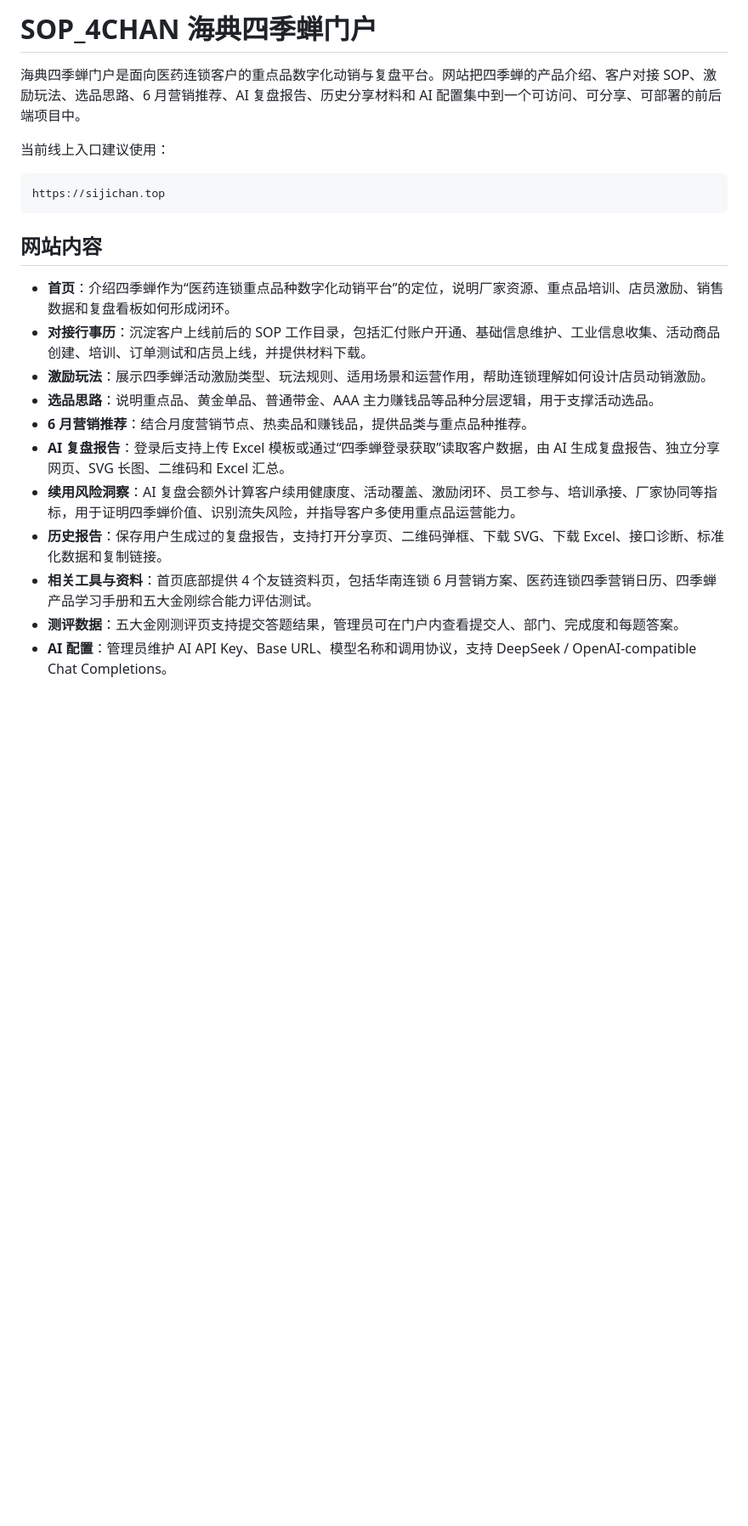
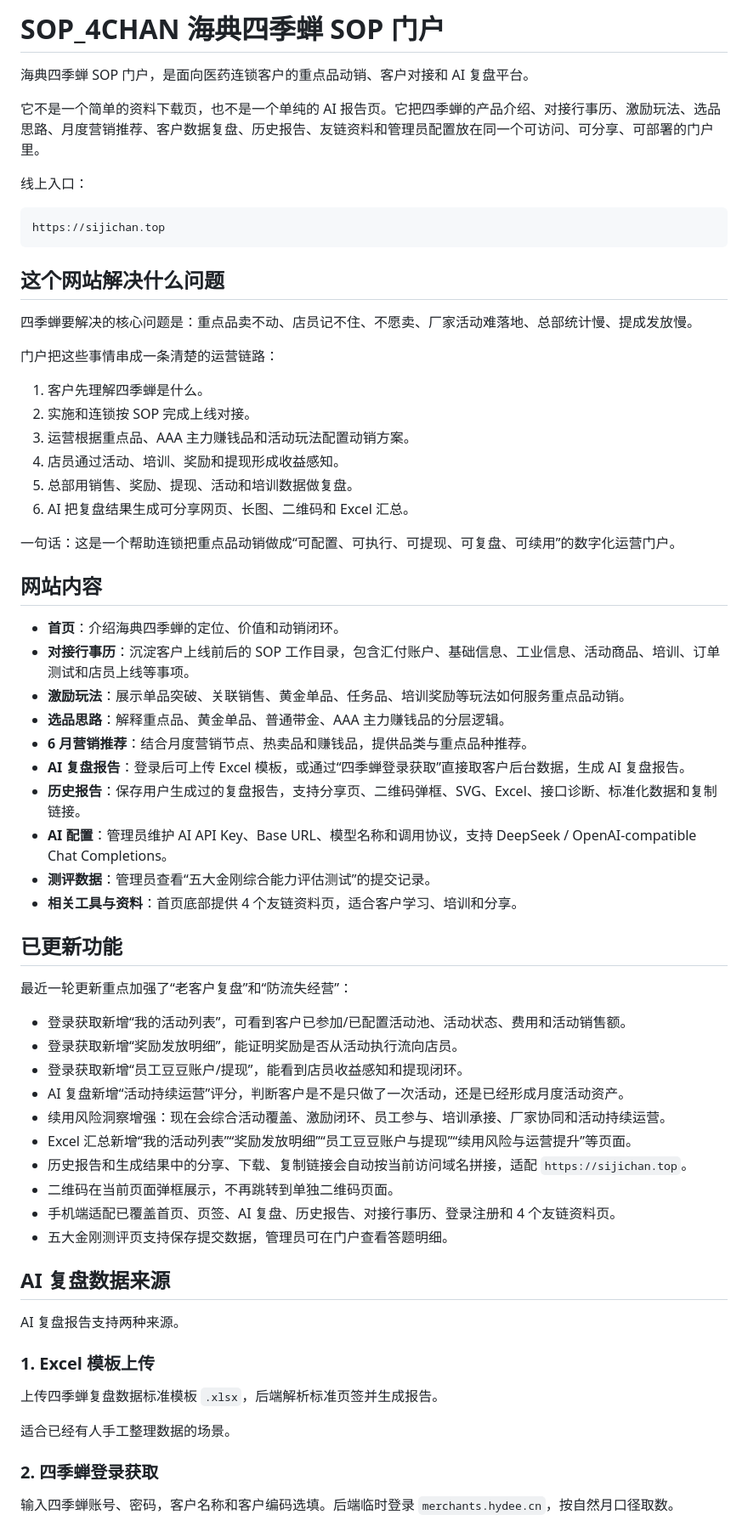
Before and after one commit to oldxianyu/SOP_4CHAN, a Markdown page: README.md, the part around one of its changes. Shown at 85% size. Rendered like a GitHub page; blank space fills up the shorter version.

````diff
--- a/README.md
+++ b/README.md
@@ -1,23 +1,69 @@
-# SOP_4CHAN 海典四季蝉门户
+# SOP_4CHAN 海典四季蝉 SOP 门户
 
-海典四季蝉门户是面向医药连锁客户的重点品数字化动销与复盘平台。网站把四季蝉的产品介绍、客户对接 SOP、激励玩法、选品思路、6 月营销推荐、AI 复盘报告、历史分享材料和 AI 配置集中到一个可访问、可分享、可部署的前后端项目中。
+海典四季蝉 SOP 门户，是面向医药连锁客户的重点品动销、客户对接和 AI 复盘平台。
 
-当前线上入口建议使用：
+它不是一个简单的资料下载页，也不是一个单纯的 AI 报告页。它把四季蝉的产品介绍、对接行事历、激励玩法、选品思路、月度营销推荐、客户数据复盘、历史报告、友链资料和管理员配置放在同一个可访问、可分享、可部署的门户里。
+
+线上入口：
 
 ```text
 https://sijichan.top
 ```
 
+## 这个网站解决什么问题
+
+四季蝉要解决的核心问题是：重点品卖不动、店员记不住、不愿卖、厂家活动难落地、总部统计慢、提成发放慢。
+
+门户把这些事情串成一条清楚的运营链路：
+
+1. 客户先理解四季蝉是什么。
+2. 实施和连锁按 SOP 完成上线对接。
+3. 运营根据重点品、AAA 主力赚钱品和活动玩法配置动销方案。
+4. 店员通过活动、培训、奖励和提现形成收益感知。
+5. 总部用销售、奖励、提现、活动和培训数据做复盘。
+6. AI 把复盘结果生成可分享网页、长图、二维码和 Excel 汇总。
+
+一句话：这是一个帮助连锁把重点品动销做成“可配置、可执行、可提现、可复盘、可续用”的数字化运营门户。
+
 ## 网站内容
 
-- **首页**：介绍四季蝉作为“医药连锁重点品种数字化动销平台”的定位，说明厂家资源、重点品培训、店员激励、销售数据和复盘看板如何形成闭环。
-- **对接行事历**：沉淀客户上线前后的 SOP 工作目录，包括汇付账户开通、基础信息维护、工业信息收集、活动商品创建、培训、订单测试和店员上线，并提供材料下载。
-- **激励玩法**：展示四季蝉活动激励类型、玩法规则、适用场景和运营作用，帮助连锁理解如何设计店员动销激励。
-- **选品思路**：说明重点品、黄金单品、普通带金、AAA 主力赚钱品等品种分层逻辑，用于支撑活动选品。
+- **首页**：介绍海典四季蝉的定位、价值和动销闭环。
+- **对接行事历**：沉淀客户上线前后的 SOP 工作目录，包含汇付账户、基础信息、工业信息、活动商品、培训、订单测试和店员上线等事项。
+- **激励玩法**：展示单品突破、关联销售、黄金单品、任务品、培训奖励等玩法如何服务重点品动销。
+- **选品思路**：解释重点品、黄金单品、普通带金、AAA 主力赚钱品的分层逻辑。
 - **6 月营销推荐**：结合月度营销节点、热卖品和赚钱品，提供品类与重点品种推荐。
-- **AI 复盘报告**：登录后支持上传 Excel 模板或通过“四季蝉登录获取”读取客户数据，由 AI 生成复盘报告、独立分享网页、SVG 长图、二维码和 Excel 汇总。
-- **续用风险洞察**：AI 复盘会额外计算客户续用健康度、活动覆盖、激励闭环、员工参与、培训承接、厂家协同等指标，用于证明四季蝉价值、识别流失风险，并指导客户多使用重点品运营能力。
-- **历史报告**：保存用户生成过的复盘报告，支持打开分享页、二维码弹框、下载 SVG、下载 Excel、接口诊断、标准化数据和复制链接。
-- **相关工具与资料**：首页底部提供 4 个友链资料页，包括华南连锁 6 月营销方案、医药连锁四季营销日历、四季蝉产品学习手册和五大金刚综合能力评估测试。
-- **测评数据**：五大金刚测评页支持提交答题结果，管理员可在门户内查看提交人、部门、完成度和每题答案。
+- **AI 复盘报告**：登录后可上传 Excel 模板，或通过“四季蝉登录获取”直接取客户后台数据，生成 AI 复盘报告。
+- **历史报告**：保存用户生成过的复盘报告，支持分享页、二维码弹框、SVG、Excel、接口诊断、标准化数据和复制链接。
 - **AI 配置**：管理员维护 AI API Key、Base URL、模型名称和调用协议，支持 DeepSeek / OpenAI-compatible Chat Completions。
+- **测评数据**：管理员查看“五大金刚综合能力评估测试”的提交记录。
+- **相关工具与资料**：首页底部提供 4 个友链资料页，适合客户学习、培训和分享。
+
+## 已更新功能
+
+最近一轮更新重点加强了“老客户复盘”和“防流失经营”：
+
+- 登录获取新增“我的活动列表”，可看到客户已参加/已配置活动池、活动状态、费用和活动销售额。
+- 登录获取新增“奖励发放明细”，能证明奖励是否从活动执行流向店员。
+- 登录获取新增“员工豆豆账户/提现”，能看到店员收益感知和提现闭环。
+- AI 复盘新增“活动持续运营”评分，判断客户是不是只做了一次活动，还是已经形成月度活动资产。
+- 续用风险洞察增强：现在会综合活动覆盖、激励闭环、员工参与、培训承接、厂家协同和活动持续运营。
+- Excel 汇总新增“我的活动列表”“奖励发放明细”“员工豆豆账户与提现”“续用风险与运营提升”等页面。
+- 历史报告和生成结果中的分享、下载、复制链接会自动按当前访问域名拼接，适配 `https://sijichan.top`。
+- 二维码在当前页面弹框展示，不再跳转到单独二维码页面。
+- 手机端适配已覆盖首页、页签、AI 复盘、历史报告、对接行事历、登录注册和 4 个友链资料页。
+- 五大金刚测评页支持保存提交数据，管理员可在门户查看答题明细。
+
+## AI 复盘数据来源
+
+AI 复盘报告支持两种来源。
+
+### 1. Excel 模板上传
+
+上传四季蝉复盘数据标准模板 `.xlsx`，后端解析标准页签并生成报告。
+
+适合已经有人手工整理数据的场景。
+
+### 2. 四季蝉登录获取
+
+输入四季蝉账号、密码，客户名称和客户编码选填。后端临时登录 `merchants.hydee.cn`，按自然月口径取数。
+
````
Also changed, not shown: other parts of README.md (+95 -87 lines).
